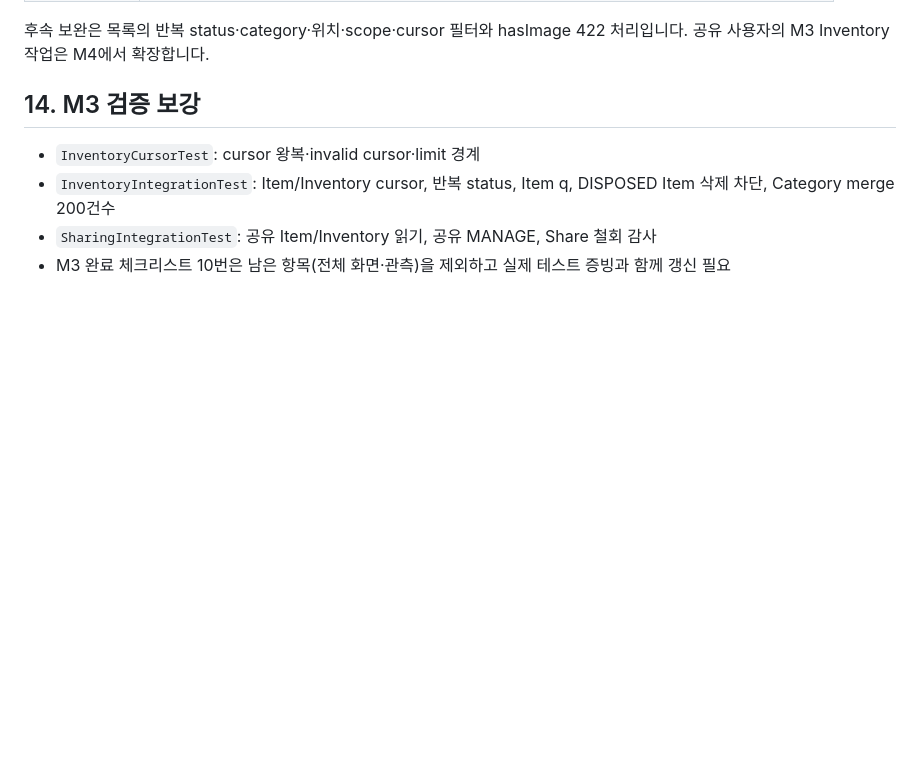
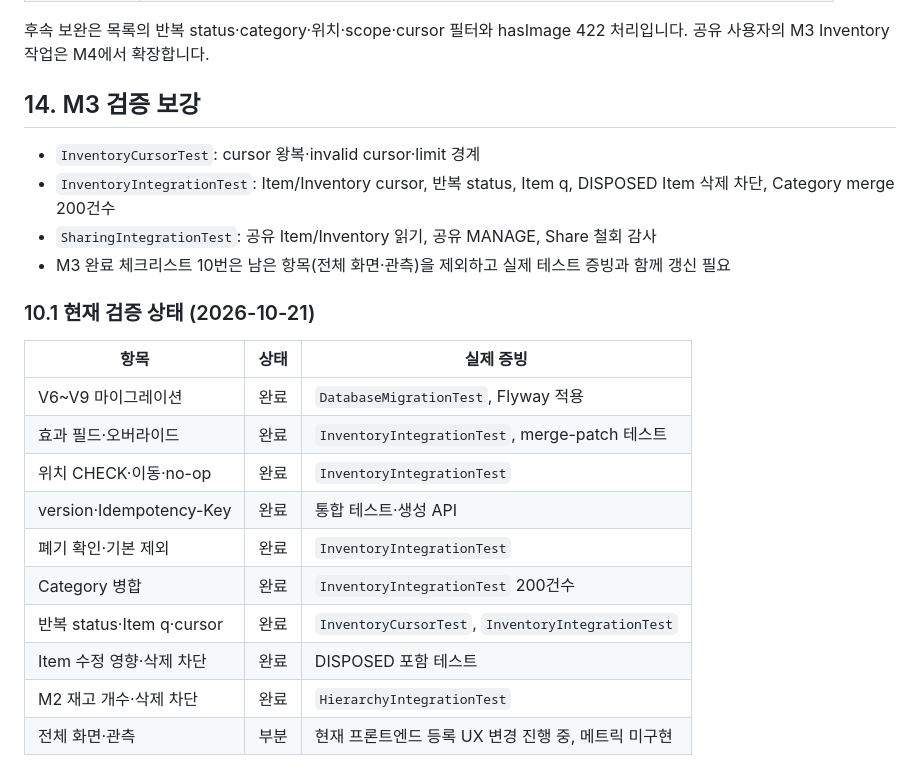
Before and after one commit to brgtovcm98/agolock, a Markdown page: docs/implementation/PLAN-004-inventory.md, the part around the change. Rendered like a GitHub page; blank space fills up the shorter version.

Commit message:
docs: record M3/M4 verification status

```diff
--- a/docs/implementation/PLAN-004-inventory.md
+++ b/docs/implementation/PLAN-004-inventory.md
@@ -456,3 +456,18 @@ M5는 `primaryImageId`·Inventory 이미지, M6은 M3 목록 필터를 검색
 - `InventoryIntegrationTest`: Item/Inventory cursor, 반복 status, Item q, DISPOSED Item 삭제 차단, Category merge 200건수
 - `SharingIntegrationTest`: 공유 Item/Inventory 읽기, 공유 MANAGE, Share 철회 감사
 - M3 완료 체크리스트 10번은 남은 항목(전체 화면·관측)을 제외하고 실제 테스트 증빙과 함께 갱신 필요
+
+### 10.1 현재 검증 상태 (2026-10-21)
+
+| 항목 | 상태 | 실제 증빙 |
+|---|---|---|
+| V6~V9 마이그레이션 | 완료 | `DatabaseMigrationTest`, Flyway 적용 |
+| 효과 필드·오버라이드 | 완료 | `InventoryIntegrationTest`, merge-patch 테스트 |
+| 위치 CHECK·이동·no-op | 완료 | `InventoryIntegrationTest` |
+| version·Idempotency-Key | 완료 | 통합 테스트·생성 API |
+| 폐기 확인·기본 제외 | 완료 | `InventoryIntegrationTest` |
+| Category 병합 | 완료 | `InventoryIntegrationTest` 200건수 |
+| 반복 status·Item q·cursor | 완료 | `InventoryCursorTest`, `InventoryIntegrationTest` |
+| Item 수정 영향·삭제 차단 | 완료 | DISPOSED 포함 테스트 |
+| M2 재고 개수·삭제 차단 | 완료 | `HierarchyIntegrationTest` |
+| 전체 화면·관측 | 부분 | 현재 프론트엔드 등록 UX 변경 진행 중, 메트릭 미구현 |
```
Also changed, not shown: docs/implementation/PLAN-005-sharing.md (+15 -0 lines).
